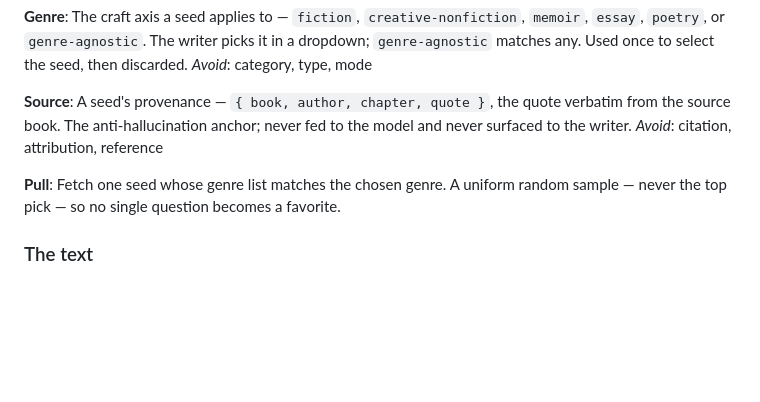
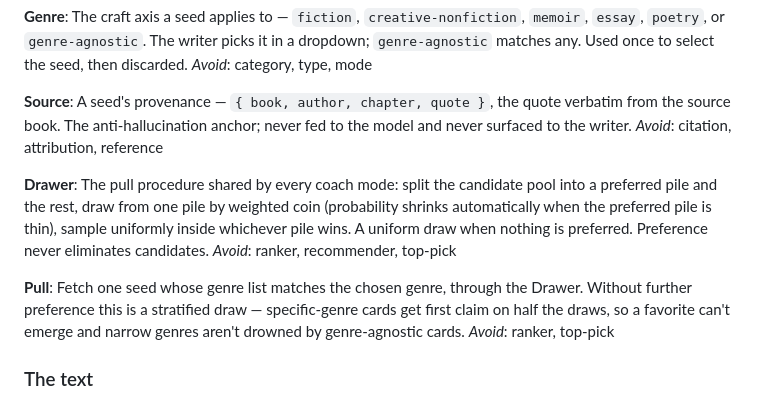
Before and after one commit to micahchoo/better-writer, a Markdown page: CONTEXT.md, the part around the change. GitHub-like rendering; blank space fills up the shorter version.

```diff
--- a/CONTEXT.md
+++ b/CONTEXT.md
@@ -26,8 +26,13 @@ _Avoid_: category, type, mode
 A seed's provenance — `{ book, author, chapter, quote }`, the quote verbatim from the source book. The anti-hallucination anchor; never fed to the model and never surfaced to the writer.
 _Avoid_: citation, attribution, reference
 
+**Drawer**:
+The pull procedure shared by every coach mode: split the candidate pool into a preferred pile and the rest, draw from one pile by weighted coin (probability shrinks automatically when the preferred pile is thin), sample uniformly inside whichever pile wins. A uniform draw when nothing is preferred. Preference never eliminates candidates.
+_Avoid_: ranker, recommender, top-pick
+
 **Pull**:
-Fetch one seed whose genre list matches the chosen genre. A uniform random sample — never the top pick — so no single question becomes a favorite.
+Fetch one seed whose genre list matches the chosen genre, through the Drawer. Without further preference this is a stratified draw — specific-genre cards get first claim on half the draws, so a favorite can't emerge and narrow genres aren't drowned by genre-agnostic cards.
+_Avoid_: ranker, top-pick
 
 ### The text
 
```
Also changed, not shown: README.md (+9 -5 lines).
